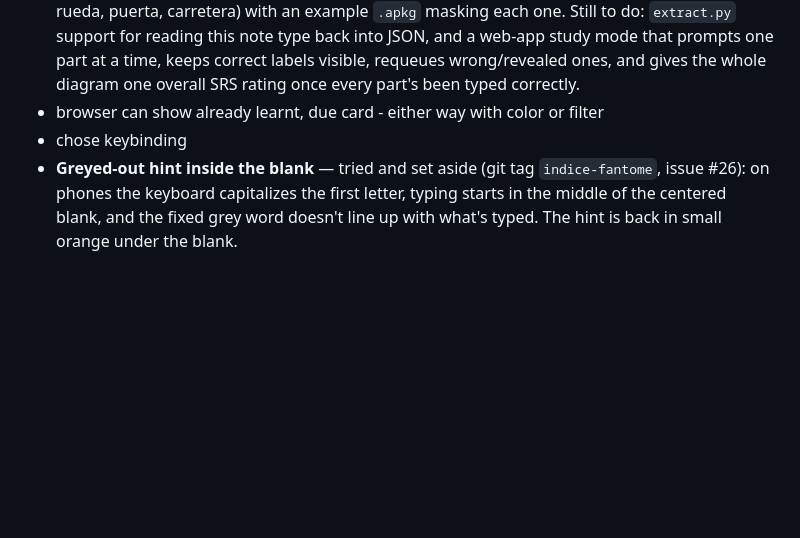
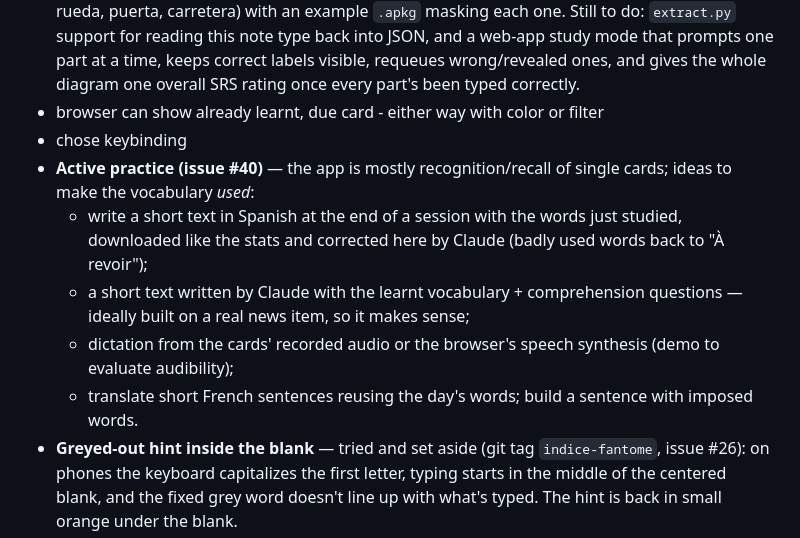
Before and after one commit to antoine123456/antoine123456.github.io, a Markdown page: README.md, the part around the change. GitHub-like rendering; blank space fills up the shorter version.

Commit message:
README: active-practice ideas in Future work (issue #40)
Co-Authored-By: Claude Opus 5.5 <noreply@anthropic.com>

```diff
--- a/README.md
+++ b/README.md
@@ -186,6 +186,11 @@ either side of the pair) are silently skipped instead of duplicated.
 - **Image-occlusion diagram quizzes — in progress on the `image-occlusion-quiz` branch.** The idea: a labeled diagram (e.g. a car) where you type each part's name instead of flipping a card, built on Anki's native **Image Occlusion** note type so the same cards work unmodified in real Anki. One note per diagram, one masked region (cloze) per part — confirmed round-tripping correctly through Anki's own import/export with real coordinates (`left`/`top`/`width`/`height` as 0–1 fractions of the image, e.g. `{{c1::image-occlusion:rect:left=.051:top=.415:width=.114:height=.065:oi=1}}`, shapes joined by `<br>` in the note's `Occlusion` field). `car_diagram.svg`/`.png` on that branch is a hand-built reference diagram (10 labeled parts: parabrisas, espejo, volante, asientos, maletero, intermitente, motor, rueda, puerta, carretera) with an example `.apkg` masking each one. Still to do: `extract.py` support for reading this note type back into JSON, and a web-app study mode that prompts one part at a time, keeps correct labels visible, requeues wrong/revealed ones, and gives the whole diagram one overall SRS rating once every part's been typed correctly.
 - browser can show already learnt, due card - either way with color or filter
 - chose keybinding
+- **Active practice (issue #40)** — the app is mostly recognition/recall of single cards; ideas to make the vocabulary *used*:
+  - write a short text in Spanish at the end of a session with the words just studied, downloaded like the stats and corrected here by Claude (badly used words back to "À revoir");
+  - a short text written by Claude with the learnt vocabulary + comprehension questions — ideally built on a real news item, so it makes sense;
+  - dictation from the cards' recorded audio or the browser's speech synthesis (demo to evaluate audibility);
+  - translate short French sentences reusing the day's words; build a sentence with imposed words.
 - **Greyed-out hint inside the blank** — tried and set aside (git tag `indice-fantome`, issue #26): on phones the keyboard capitalizes the first letter, typing starts in the middle of the centered blank, and the fixed grey word doesn't line up with what's typed. The hint is back in small orange under the blank.
 - instead of automatically switch to the newt blank, wait for "space"
 - keep this "future work" in track with the github project
```
